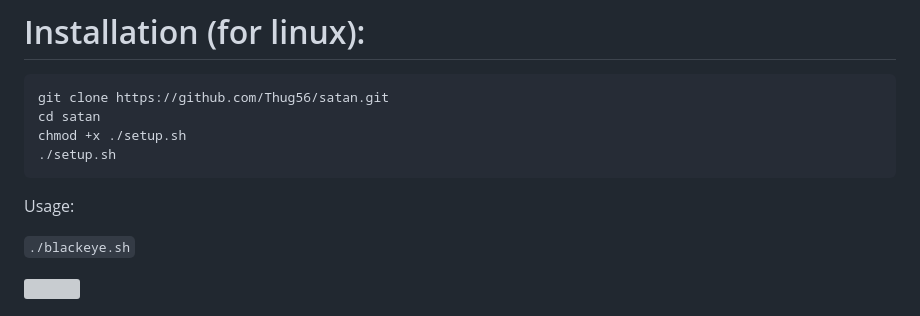
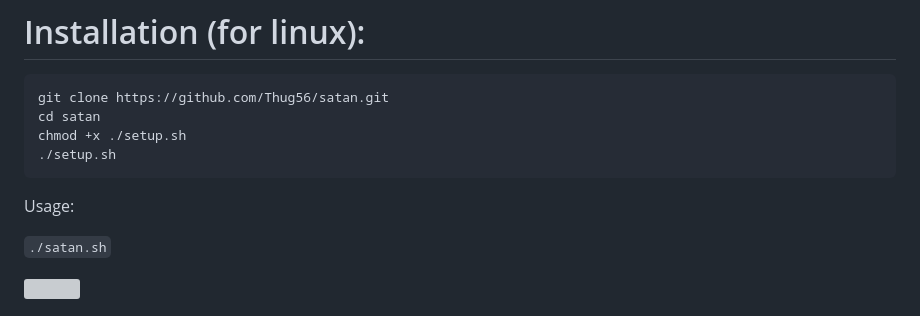
Before and after one commit to Thug56/satan, a Markdown page: README.md, the part around the change. GitHub-like rendering; grey boxes are pictures that could not be loaded.

````diff
--- a/README.md
+++ b/README.md
@@ -54,7 +54,7 @@ chmod +x ./setup.sh
 ```
 Usage:
 
-```./blackeye.sh```
+```./satan.sh```
 <p><a href="https://i.imgur.com/irdzUjd.png"><img title="satan" src="https://i.imgur.com/irdzUjd.png"></a>
 </p>
 
````
